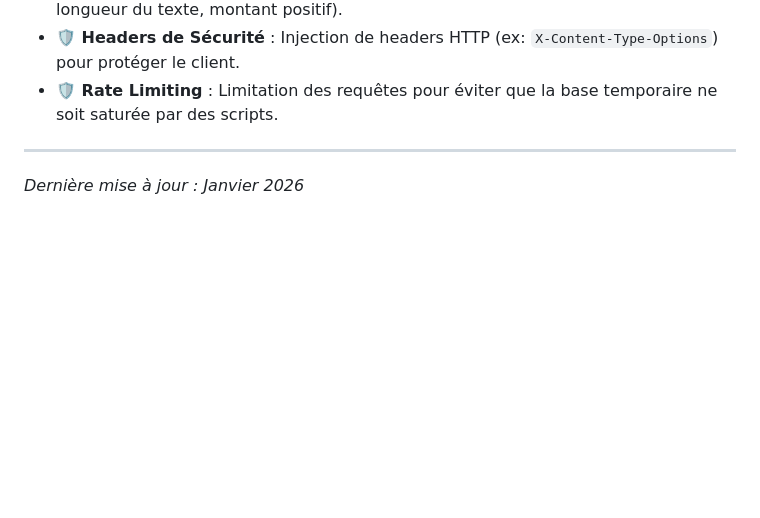
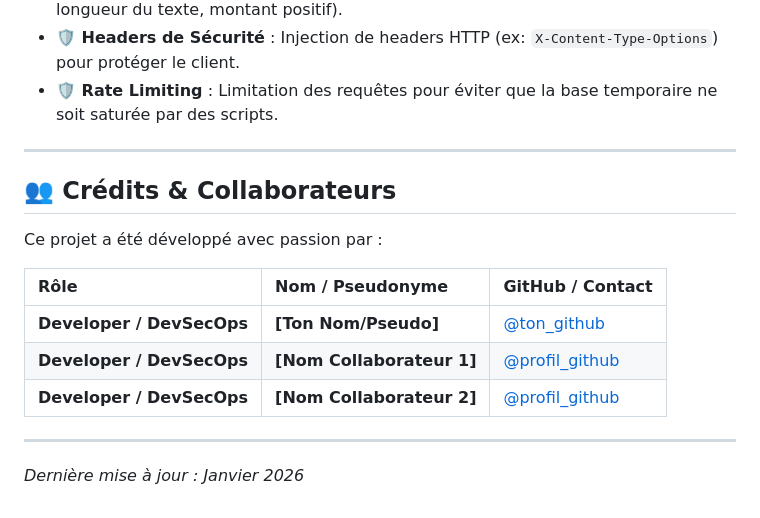
Before and after one commit to Martz18/DevSecOps-2, a Markdown page: README.md, the part around the change. Rendered like a GitHub page; blank space fills up the shorter version.

Commit message:
début de rajout des crédits

```diff
--- a/README.md
+++ b/README.md
@@ -89,4 +89,17 @@ L’application utilise les composants suivants :
 * **🛡️ Rate Limiting** : Limitation des requêtes pour éviter que la base temporaire ne soit saturée par des scripts.
 
 ---
+
+## 👥 Crédits & Collaborateurs
+
+Ce projet a été développé avec passion par :
+
+| Rôle | Nom / Pseudonyme | GitHub / Contact |
+| :--- | :--- | :--- |
+| **Developer / DevSecOps** | **[Ton Nom/Pseudo]** | [@ton_github](https://github.com/ton_profil) |
+| **Developer / DevSecOps** | **[Nom Collaborateur 1]** | [@profil_github](https://github.com/profil) |
+| **Developer / DevSecOps** | **[Nom Collaborateur 2]** | [@profil_github](https://github.com/profil) |
+
+---
+
 *Dernière mise à jour : Janvier 2026*
```
